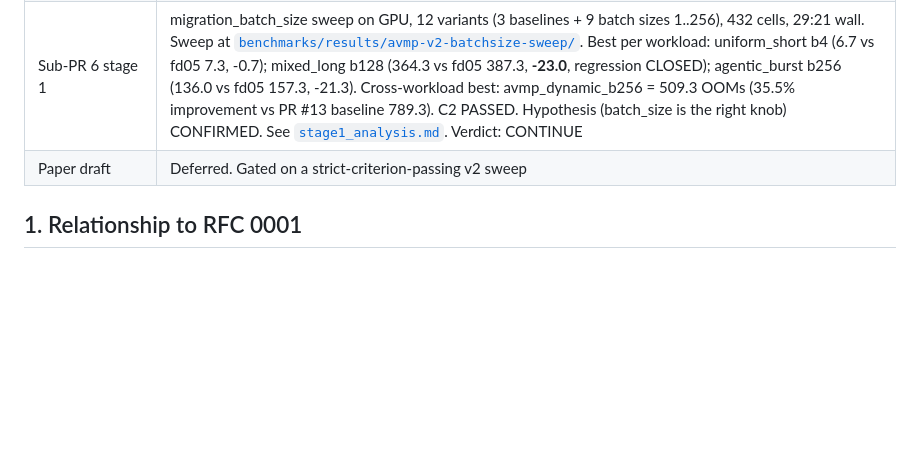
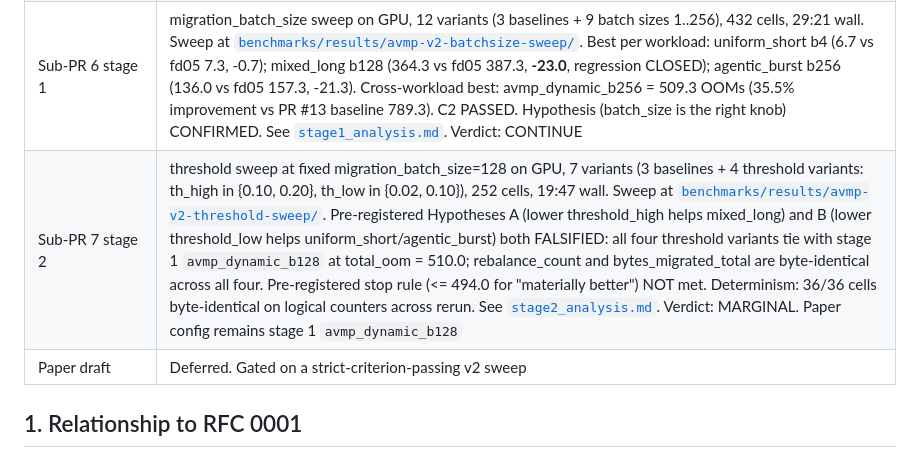
Before and after one commit to codepawl/cachepawl, a Markdown page: docs/designs/0002-dynamic-pool-rebalancing.md, the part around the change. GitHub-like rendering; blank space fills up the shorter version.

Commit message:
docs(rfc): record sub-PR 7 stage 2 verdict in RFC 0002 status block
Stage 2 threshold sweep falsified both pre-registered hypotheses. All four
tested threshold configurations tie with the stage 1 default
avmp_dynamic_b128 at total_oom = 510.0; the rebalancer fires identically in
[0.02, 0.30] across these workloads. Pre-registered stop rule was not met.
The paper config recommendation stays at stage 1 b128.

```diff
--- a/docs/designs/0002-dynamic-pool-rebalancing.md
+++ b/docs/designs/0002-dynamic-pool-rebalancing.md
@@ -15,6 +15,7 @@
 | Sub-PR 4 verdict | Pre-registered C1 stop-condition holds: avmp_dynamic_mr05 strictly wins on 2 workloads (uniform_short 7.0 < 7.3; agentic_burst 220.7 < 227.3). mixed_long regresses (+8.7 OOMs). C2 (cross-workload >= 5% improvement) does NOT hold (0.4% gained). Verdict: CONTINUE. Determinism contract resolved for the deterministic JSON subset |
 | Sub-PR 5 GPU     | RTX 3060, CUDA 13, 4 GiB cap (AVMP 2x footprint). Sweep at [`benchmarks/results/avmp-v2-gpu/full/`](../../benchmarks/results/avmp-v2-gpu/full/), 180 cells. C1 confirmed on GPU on the SAME two workloads (uniform_short, agentic_burst). C3 (peak_reserved win) does NOT hold for AVMP given the 2x footprint design (avmp peaks at 9216 MiB vs baselines at 5120 MiB on 4 GiB cells). GPU CONFIRMS the CPU verdict. Determinism: counters byte-identical, float metrics drift up to 77.8% across runs (torch caching allocator state, not allocator logic) |
 | Sub-PR 6 stage 1 | migration_batch_size sweep on GPU, 12 variants (3 baselines + 9 batch sizes 1..256), 432 cells, 29:21 wall. Sweep at [`benchmarks/results/avmp-v2-batchsize-sweep/`](../../benchmarks/results/avmp-v2-batchsize-sweep/). Best per workload: uniform_short b4 (6.7 vs fd05 7.3, -0.7); mixed_long b128 (364.3 vs fd05 387.3, **-23.0**, regression CLOSED); agentic_burst b256 (136.0 vs fd05 157.3, -21.3). Cross-workload best: avmp_dynamic_b256 = 509.3 OOMs (35.5% improvement vs PR #13 baseline 789.3). C2 PASSED. Hypothesis (batch_size is the right knob) CONFIRMED. See [`stage1_analysis.md`](../../benchmarks/results/avmp-v2-batchsize-sweep/stage1_analysis.md). Verdict: CONTINUE |
+| Sub-PR 7 stage 2 | threshold sweep at fixed migration_batch_size=128 on GPU, 7 variants (3 baselines + 4 threshold variants: th_high in {0.10, 0.20}, th_low in {0.02, 0.10}), 252 cells, 19:47 wall. Sweep at [`benchmarks/results/avmp-v2-threshold-sweep/`](../../benchmarks/results/avmp-v2-threshold-sweep/). Pre-registered Hypotheses A (lower threshold_high helps mixed_long) and B (lower threshold_low helps uniform_short/agentic_burst) both FALSIFIED: all four threshold variants tie with stage 1 `avmp_dynamic_b128` at total_oom = 510.0; rebalance_count and bytes_migrated_total are byte-identical across all four. Pre-registered stop rule (<= 494.0 for "materially better") NOT met. Determinism: 36/36 cells byte-identical on logical counters across rerun. See [`stage2_analysis.md`](../../benchmarks/results/avmp-v2-threshold-sweep/stage2_analysis.md). Verdict: MARGINAL. Paper config remains stage 1 `avmp_dynamic_b128` |
 | Paper draft      | Deferred. Gated on a strict-criterion-passing v2 sweep                 |
 
 ## 1. Relationship to RFC 0001
```
